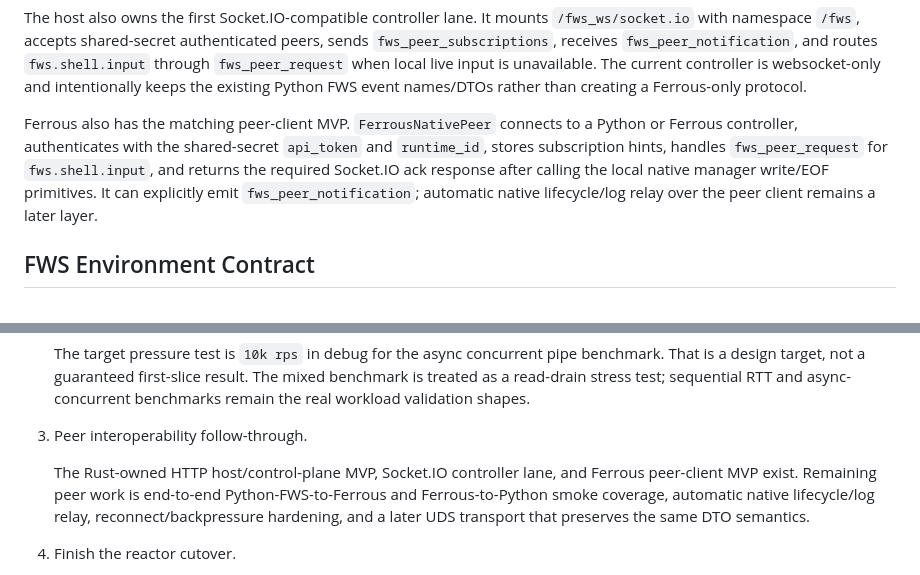
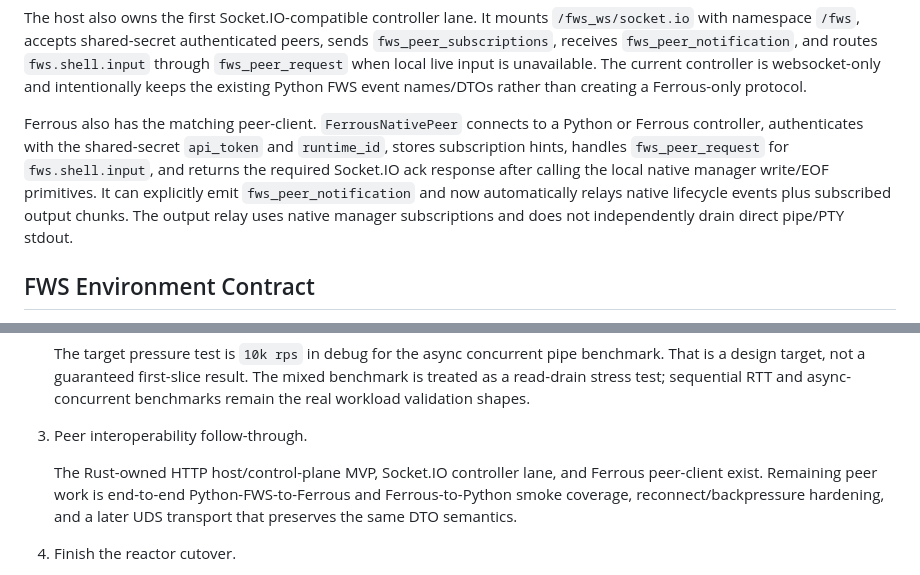
Before and after one commit to mrsurge/framework-shells, a Markdown page: docs/FERROUS_FRAMEWORK_ADOPTION.md, 2 parts joined by grey strips. GitHub-like rendering.

```diff
--- a/docs/FERROUS_FRAMEWORK_ADOPTION.md
+++ b/docs/FERROUS_FRAMEWORK_ADOPTION.md
@@ -85,7 +85,7 @@ Ferrous now has a Rust-owned host/control-plane MVP. `FerrousNativeHost` wraps `
 
 The host also owns the first Socket.IO-compatible controller lane. It mounts `/fws_ws/socket.io` with namespace `/fws`, accepts shared-secret authenticated peers, sends `fws_peer_subscriptions`, receives `fws_peer_notification`, and routes `fws.shell.input` through `fws_peer_request` when local live input is unavailable. The current controller is websocket-only and intentionally keeps the existing Python FWS event names/DTOs rather than creating a Ferrous-only protocol.
 
-Ferrous also has the matching peer-client MVP. `FerrousNativePeer` connects to a Python or Ferrous controller, authenticates with the shared-secret `api_token` and `runtime_id`, stores subscription hints, handles `fws_peer_request` for `fws.shell.input`, and returns the required Socket.IO ack response after calling the local native manager write/EOF primitives. It can explicitly emit `fws_peer_notification`; automatic native lifecycle/log relay over the peer client remains a later layer.
+Ferrous also has the matching peer-client. `FerrousNativePeer` connects to a Python or Ferrous controller, authenticates with the shared-secret `api_token` and `runtime_id`, stores subscription hints, handles `fws_peer_request` for `fws.shell.input`, and returns the required Socket.IO ack response after calling the local native manager write/EOF primitives. It can explicitly emit `fws_peer_notification` and now automatically relays native lifecycle events plus subscribed output chunks. The output relay uses native manager subscriptions and does not independently drain direct pipe/PTY stdout.
 
 ## FWS Environment Contract
 
@@ -164,7 +164,7 @@ Proc/app-worker style shells are lifecycle/log workers: stdout/stderr logging, p
 
 3. Peer interoperability follow-through.
 
-   The Rust-owned HTTP host/control-plane MVP, Socket.IO controller lane, and Ferrous peer-client MVP exist. Remaining peer work is end-to-end Python-FWS-to-Ferrous and Ferrous-to-Python smoke coverage, automatic native lifecycle/log relay, reconnect/backpressure hardening, and a later UDS transport that preserves the same DTO semantics.
+   The Rust-owned HTTP host/control-plane MVP, Socket.IO controller lane, and Ferrous peer-client exist. Remaining peer work is end-to-end Python-FWS-to-Ferrous and Ferrous-to-Python smoke coverage, reconnect/backpressure hardening, and a later UDS transport that preserves the same DTO semantics.
 
 4. Finish the reactor cutover.
 
```
Also changed, not shown: docs/FWS_PEER_CONTROL_PLANE_SPEC.md (+4 -3 lines).
